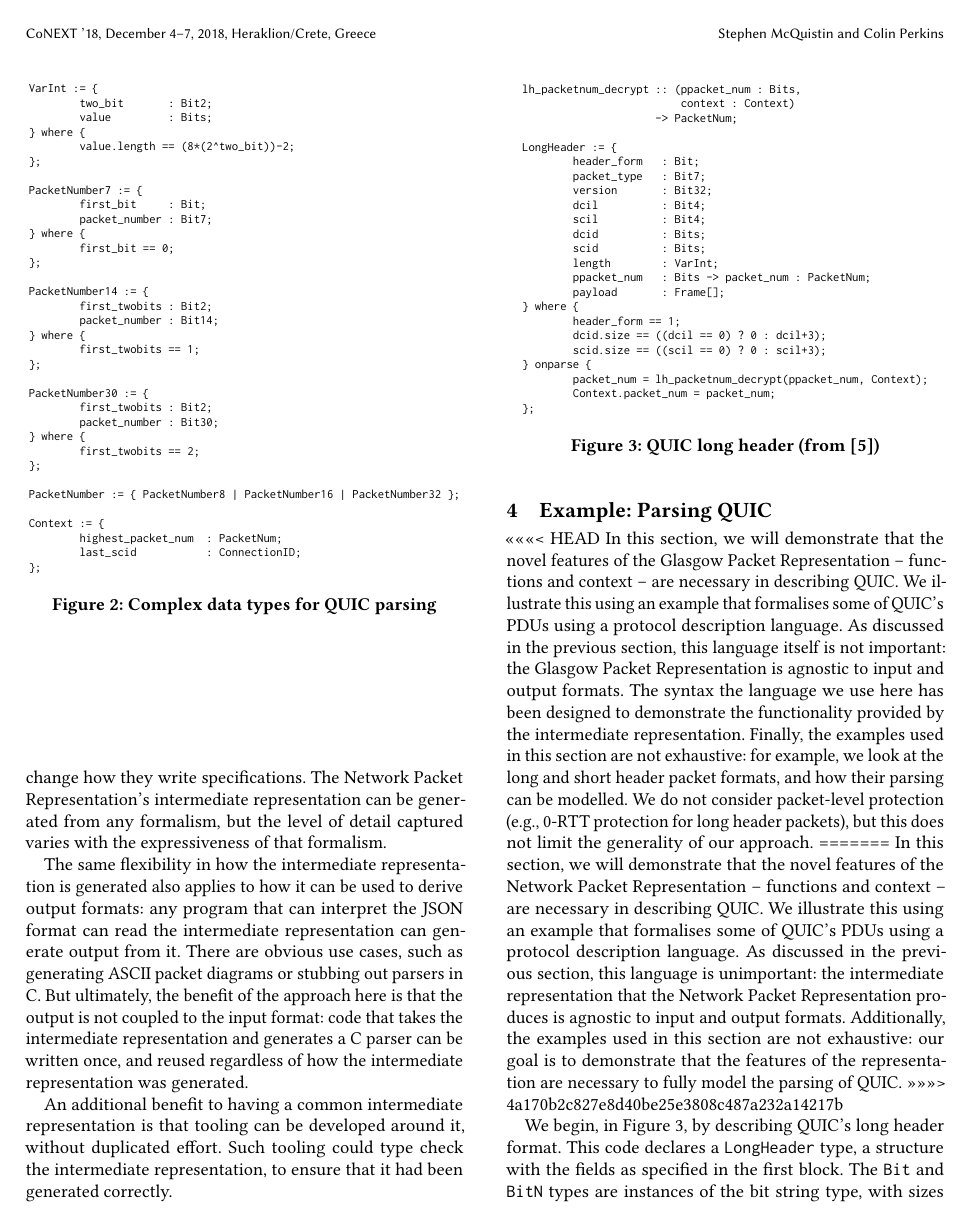
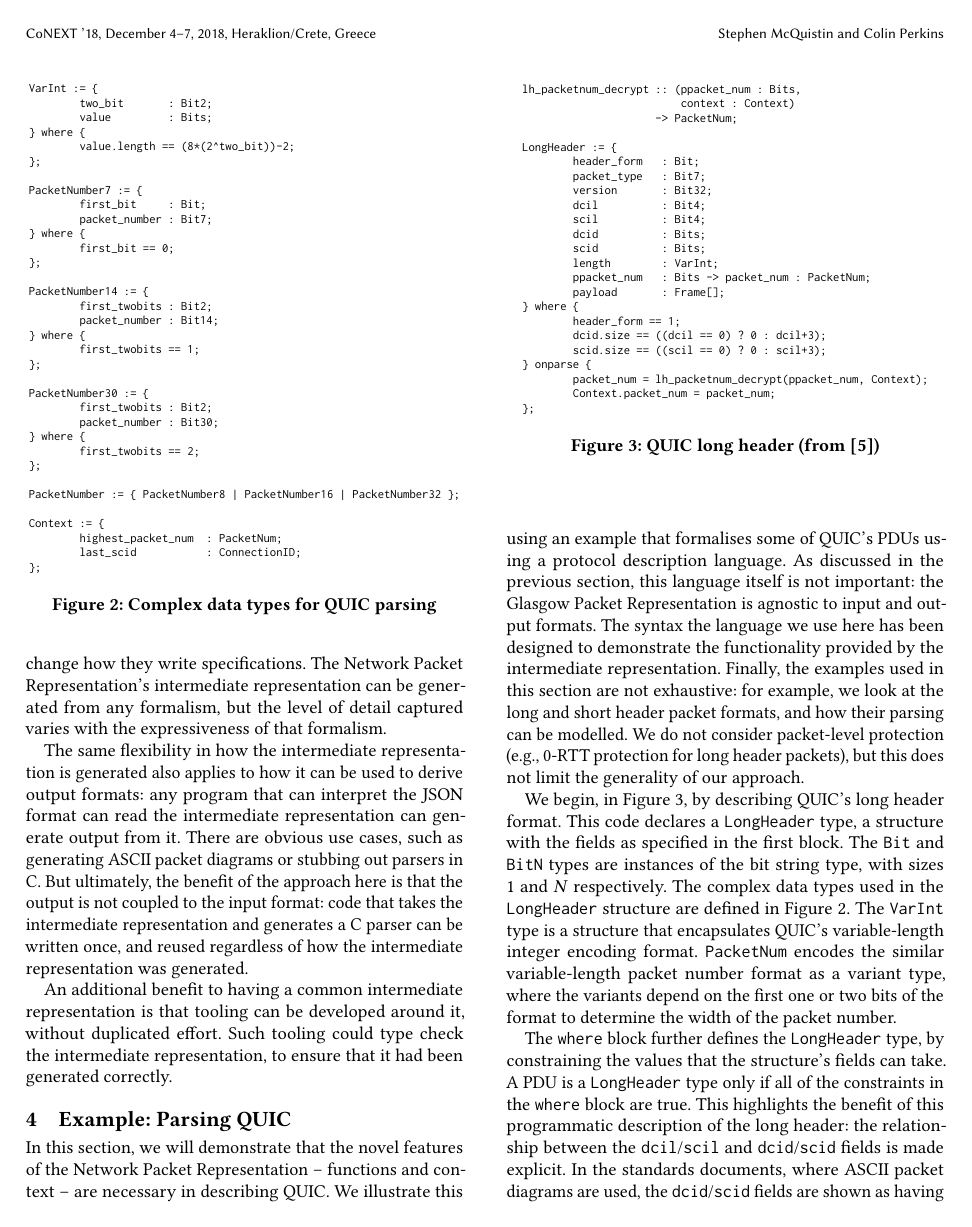
Before and after one commit to DavidSouthgate/improving-protocol-standards, a LaTeX paper (papers/improving-quic-docs.tex): page 4 of 7. Compiled offline with pdfLaTeX.

```diff
--- a/papers/improving-quic-docs.tex
+++ b/papers/improving-quic-docs.tex
@@ -476,9 +475,8 @@
     \label{fig:quic-long-hdr-desc}
 \end{figure}
 
-<<<<<<< HEAD
-In this section, we will demonstrate that the novel features of the Glasgow Packet
-Representation -- functions and context -- are necessary in describing QUIC. We illustrate
+In this section, we will demonstrate that the novel features of the Network Packet Representation
+ -- functions and context -- are necessary in describing QUIC. We illustrate
 this using an example that formalises some of QUIC's PDUs using a protocol description
 language. As discussed in the previous section, this language itself is not important: the
 Glasgow Packet Representation is agnostic to input and output formats. The syntax the
@@ -487,16 +485,6 @@
 for example, we look at the long and short header packet formats, and how their parsing
 can be modelled. We do not consider packet-level protection (e.g., 0-RTT protection for
 long header packets), but this does not limit the generality of our approach.
-=======
-In this section, we will demonstrate that the novel features of the Network Packet Representation
--- functions and context -- are necessary in describing QUIC. We illustrate this
-using an example that formalises some of QUIC's PDUs using a protocol description
-language. As discussed in the previous section, this language is unimportant: the
-intermediate representation that the Network Packet Representation produces is agnostic to
-input and output formats. Additionally, the examples used in this section are not
-exhaustive: our goal is to demonstrate that the features of the representation are necessary to
-fully model the parsing of QUIC.
->>>>>>> 4a170b2c827e8d40be25e3808c487a232a14217b
 
 We begin, in Figure~\ref{fig:quic-long-hdr-desc}, by describing QUIC's long header
 format. This code declares a \texttt{LongHeader} type, a structure with the fields as
```
Also changed, not shown: papers/improving-quic-docs.tex (3 more changed lines).
